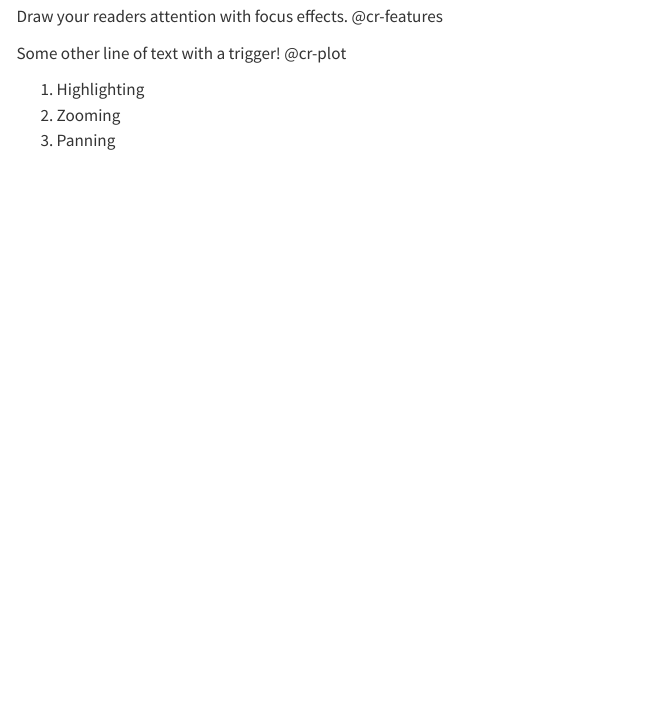
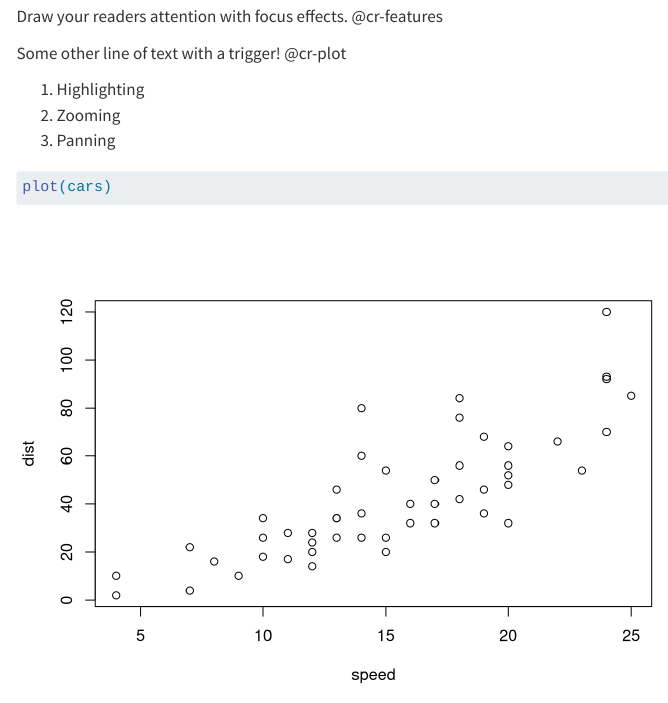
Before and after one commit to manorama2300/m-scroller, a Quarto document (index.qmd): the page in a window 1100 px wide, from 140 px down. Rendered offline with R 4.5, knitr and Pandoc in place of Quarto, with nearby package versions; drawn as R Markdown's standard HTML page in place of the format the file asks for; menus at the side of the page are left out.

Commit message:
more files

````diff
--- a/index.qmd
+++ b/index.qmd
@@ -19,4 +18,11 @@ Some other line of text with a trigger! @cr-plot
 3.  Panning
 :::
 
+::: {#cr-plot}
+```{r}
+plot(cars)
+
+```
+:::
+
 ::::
````
Also changed, not shown: index.qmd (3 more changed lines), 2 other files.
